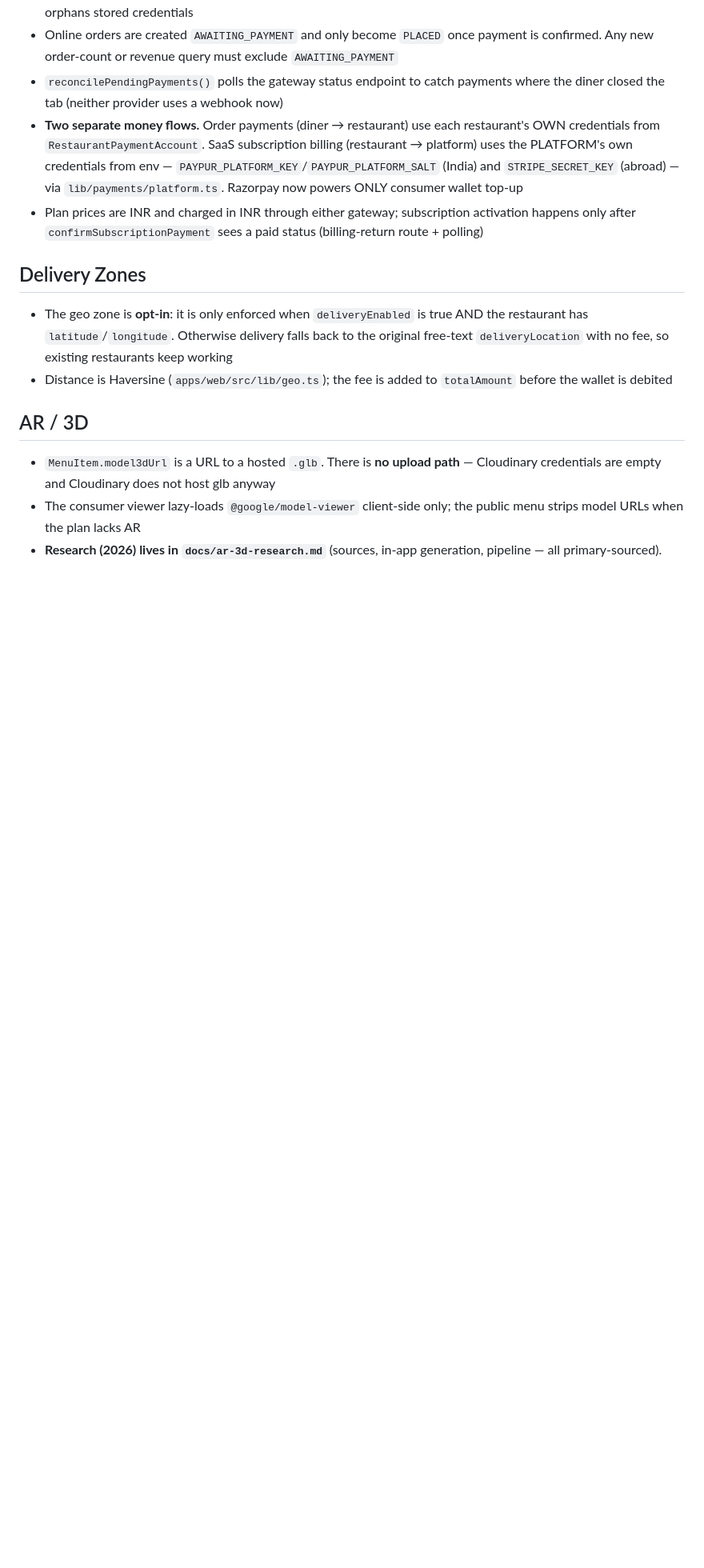
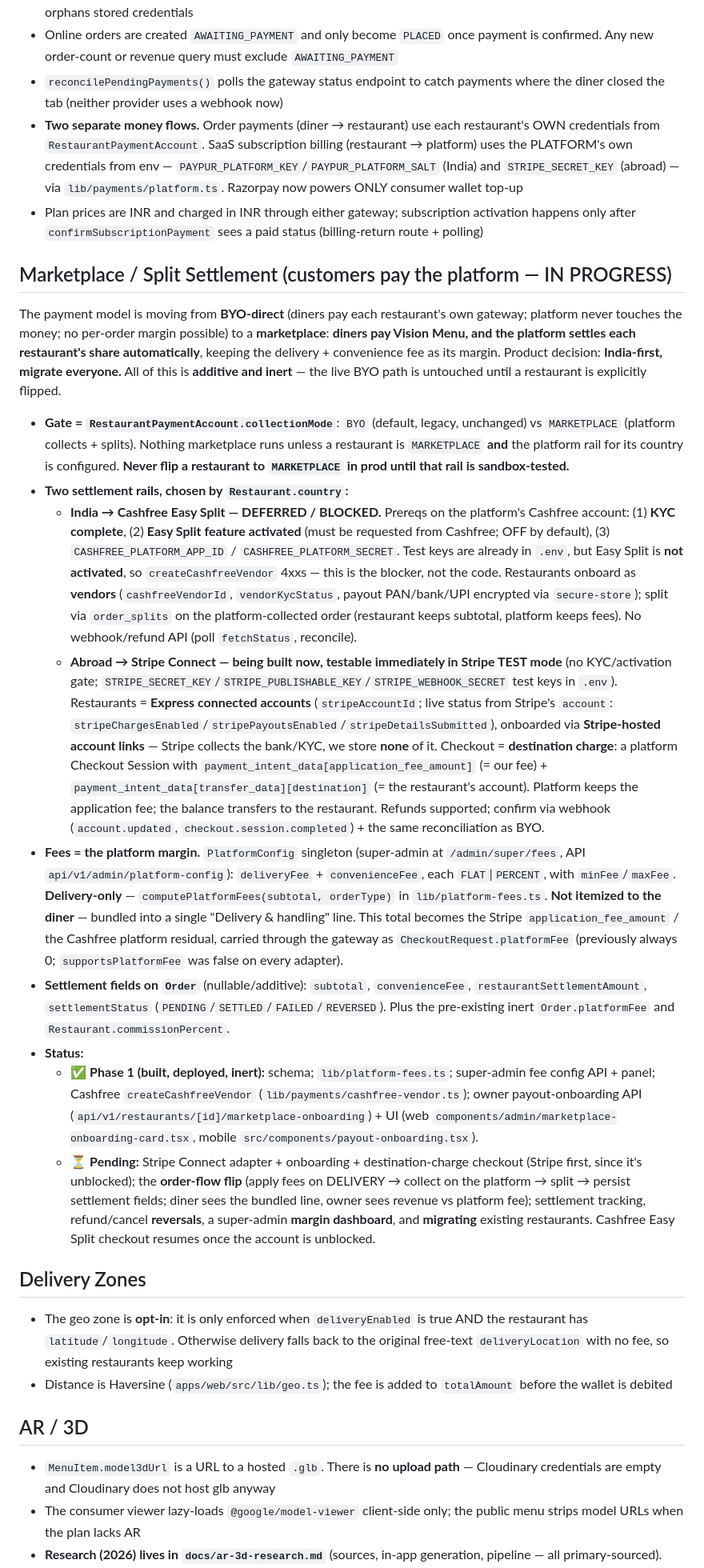
Before and after one commit to parthav15/OrderKaro, a Markdown page: CLAUDE.md, the part around the change. Shown at 80% size. Drawn GitHub-style; blank space fills up the shorter version.

Commit message:
docs: document marketplace split-settlement — Cashfree Easy Split (deferred) + Stripe Connect plan
Captures the customers-pay-platform pivot in depth: collectionMode gate, both
settlement rails (India Cashfree Easy Split blocked on KYC + activation; abroad
Stripe Connect, testable in test mode now), the fee/margin model, order
settlement fields, and phase status + file locations.

Co-Authored-By: Claude Opus 4.8 (1M context) <noreply@anthropic.com>

```diff
--- a/CLAUDE.md
+++ b/CLAUDE.md
@@ -102,6 +102,20 @@ pnpm dev          # Next.js on http://localhost:3000 (UI + API together)
 - **Two separate money flows.** Order payments (diner → restaurant) use each restaurant's OWN credentials from `RestaurantPaymentAccount`. SaaS subscription billing (restaurant → platform) uses the PLATFORM's own credentials from env — `PAYPUR_PLATFORM_KEY`/`PAYPUR_PLATFORM_SALT` (India) and `STRIPE_SECRET_KEY` (abroad) — via `lib/payments/platform.ts`. Razorpay now powers ONLY consumer wallet top-up
 - Plan prices are INR and charged in INR through either gateway; subscription activation happens only after `confirmSubscriptionPayment` sees a paid status (billing-return route + polling)
 
+## Marketplace / Split Settlement (customers pay the platform — IN PROGRESS)
+
+The payment model is moving from **BYO-direct** (diners pay each restaurant's own gateway; platform never touches the money; no per-order margin possible) to a **marketplace**: **diners pay Vision Menu, and the platform settles each restaurant's share automatically**, keeping the delivery + convenience fee as its margin. Product decision: **India-first, migrate everyone.** All of this is **additive and inert** — the live BYO path is untouched until a restaurant is explicitly flipped.
+
+- **Gate = `RestaurantPaymentAccount.collectionMode`**: `BYO` (default, legacy, unchanged) vs `MARKETPLACE` (platform collects + splits). Nothing marketplace runs unless a restaurant is `MARKETPLACE` **and** the platform rail for its country is configured. **Never flip a restaurant to `MARKETPLACE` in prod until that rail is sandbox-tested.**
+- **Two settlement rails, chosen by `Restaurant.country`:**
+  - **India → Cashfree Easy Split — DEFERRED / BLOCKED.** Prereqs on the platform's Cashfree account: (1) **KYC complete**, (2) **Easy Split feature activated** (must be requested from Cashfree; OFF by default), (3) `CASHFREE_PLATFORM_APP_ID` / `CASHFREE_PLATFORM_SECRET`. Test keys are already in `.env`, but Easy Split is **not activated**, so `createCashfreeVendor` 4xxs — this is the blocker, not the code. Restaurants onboard as **vendors** (`cashfreeVendorId`, `vendorKycStatus`, payout PAN/bank/UPI encrypted via `secure-store`); split via `order_splits` on the platform-collected order (restaurant keeps subtotal, platform keeps fees). No webhook/refund API (poll `fetchStatus`, reconcile).
+  - **Abroad → Stripe Connect — being built now, testable immediately in Stripe TEST mode** (no KYC/activation gate; `STRIPE_SECRET_KEY`/`STRIPE_PUBLISHABLE_KEY`/`STRIPE_WEBHOOK_SECRET` test keys in `.env`). Restaurants = **Express connected accounts** (`stripeAccountId`; live status from Stripe's `account`: `stripeChargesEnabled`/`stripePayoutsEnabled`/`stripeDetailsSubmitted`), onboarded via **Stripe-hosted account links** — Stripe collects the bank/KYC, we store **none** of it. Checkout = **destination charge**: a platform Checkout Session with `payment_intent_data[application_fee_amount]` (= our fee) + `payment_intent_data[transfer_data][destination]` (= the restaurant's account). Platform keeps the application fee; the balance transfers to the restaurant. Refunds supported; confirm via webhook (`account.updated`, `checkout.session.completed`) + the same reconciliation as BYO.
+- **Fees = the platform margin.** `PlatformConfig` singleton (super-admin at `/admin/super/fees`, API `api/v1/admin/platform-config`): `deliveryFee` + `convenienceFee`, each `FLAT`|`PERCENT`, with `minFee`/`maxFee`. **Delivery-only** — `computePlatformFees(subtotal, orderType)` in `lib/platform-fees.ts`. **Not itemized to the diner** — bundled into a single "Delivery & handling" line. This total becomes the Stripe `application_fee_amount` / the Cashfree platform residual, carried through the gateway as `CheckoutRequest.platformFee` (previously always 0; `supportsPlatformFee` was false on every adapter).
+- **Settlement fields on `Order`** (nullable/additive): `subtotal`, `convenienceFee`, `restaurantSettlementAmount`, `settlementStatus` (`PENDING`/`SETTLED`/`FAILED`/`REVERSED`). Plus the pre-existing inert `Order.platformFee` and `Restaurant.commissionPercent`.
+- **Status:**
+  - ✅ **Phase 1 (built, deployed, inert):** schema; `lib/platform-fees.ts`; super-admin fee config API + panel; Cashfree `createCashfreeVendor` (`lib/payments/cashfree-vendor.ts`); owner payout-onboarding API (`api/v1/restaurants/[id]/marketplace-onboarding`) + UI (web `components/admin/marketplace-onboarding-card.tsx`, mobile `src/components/payout-onboarding.tsx`).
+  - ⏳ **Pending:** Stripe Connect adapter + onboarding + destination-charge checkout (Stripe first, since it's unblocked); the **order-flow flip** (apply fees on DELIVERY → collect on the platform → split → persist settlement fields; diner sees the bundled line, owner sees revenue vs platform fee); settlement tracking, refund/cancel **reversals**, a super-admin **margin dashboard**, and **migrating** existing restaurants. Cashfree Easy Split checkout resumes once the account is unblocked.
+
 ## Delivery Zones
 
 - The geo zone is **opt-in**: it is only enforced when `deliveryEnabled` is true AND the restaurant has `latitude`/`longitude`. Otherwise delivery falls back to the original free-text `deliveryLocation` with no fee, so existing restaurants keep working
```
